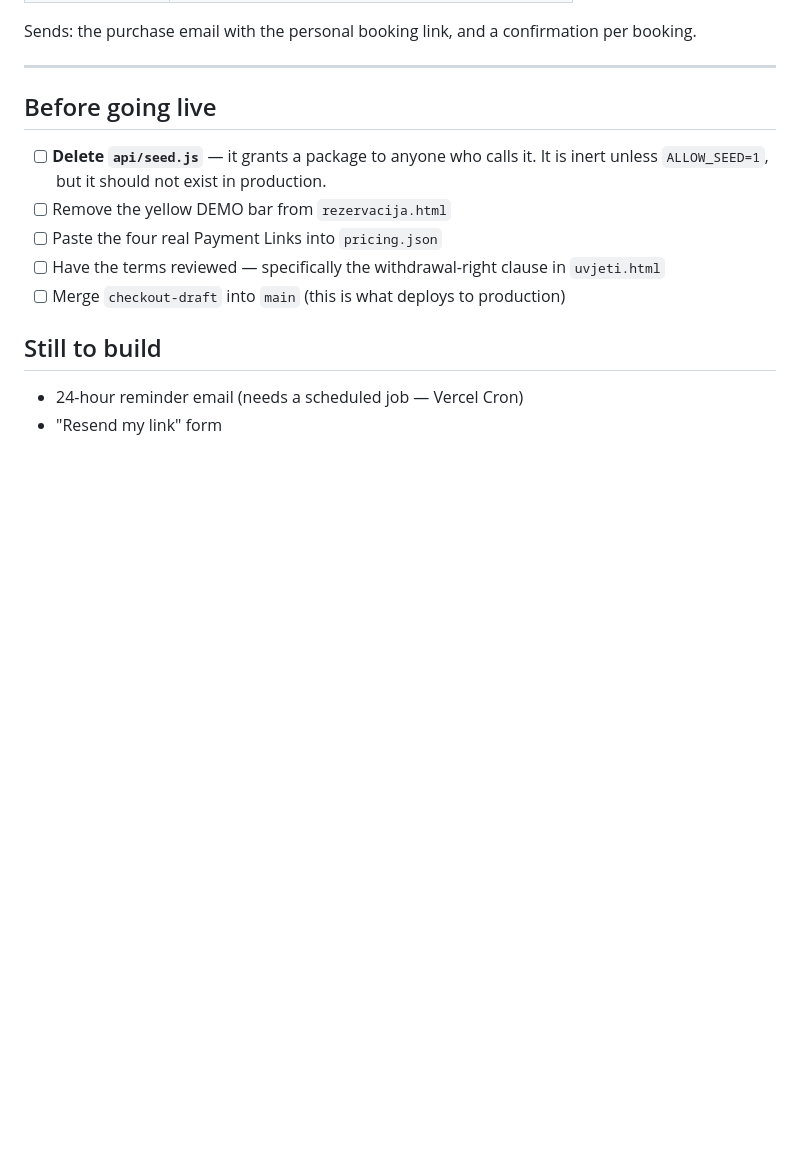
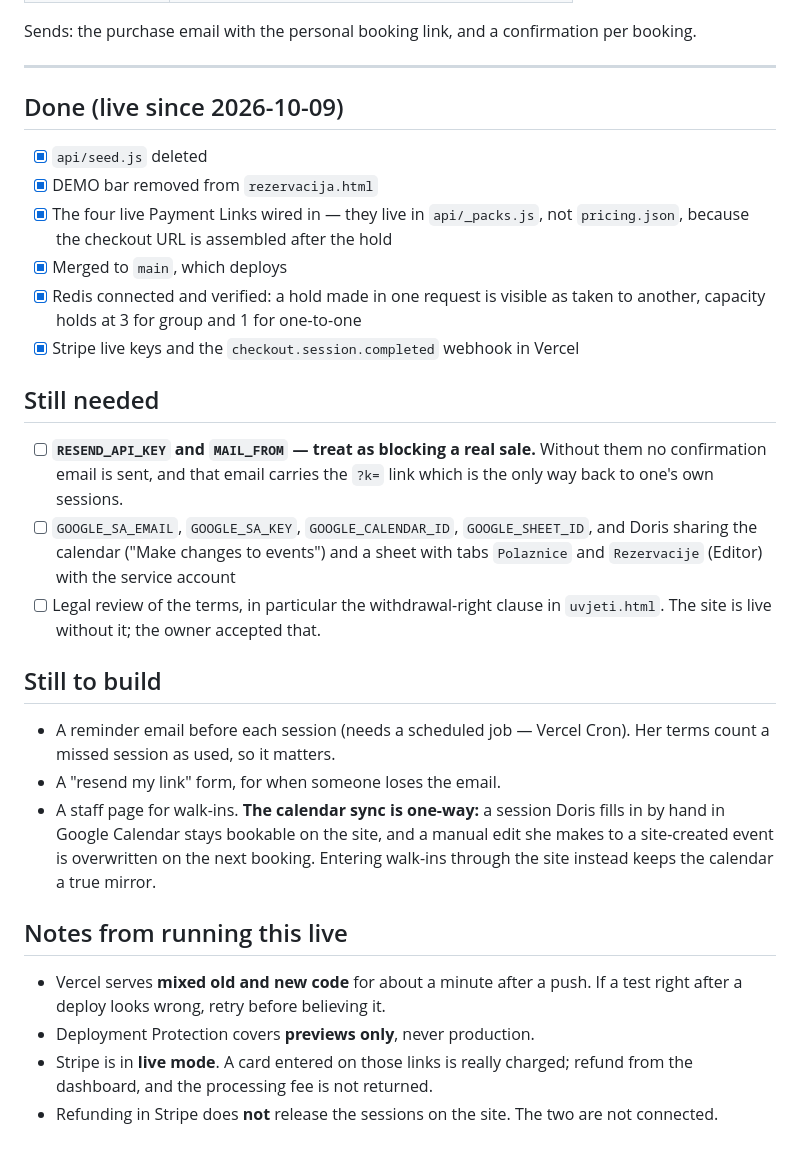
Before and after one commit to gasparbodulica/Bloom-Pilates, a Markdown page: SETUP.md, the part around the change. Rendered like a GitHub page; blank space fills up the shorter version.

Commit message:
Bring the setup checklist in line with what is actually done
Four of the five pre-launch items were completed when the site went live, so
the list was telling anyone reading it to do work that is finished and saying
nothing about the two credentials that are genuinely still missing. Also
recorded what running this live has taught: Vercel serving mixed versions for
a minute after a push, protection covering previews only, and that a Stripe
refund does not release the sessions on the site.

Co-Authored-By: Claude Opus 5 <noreply@anthropic.com>

```diff
--- a/SETUP.md
+++ b/SETUP.md
@@ -136,17 +136,44 @@ booking.
 
 ---
 
-## Before going live
+## Done (live since 2026-10-09)
 
-- [ ] **Delete `api/seed.js`** — it grants a package to anyone who calls it. It is
-      inert unless `ALLOW_SEED=1`, but it should not exist in production.
-- [ ] Remove the yellow DEMO bar from `rezervacija.html`
-- [ ] Paste the four real Payment Links into `pricing.json`
-- [ ] Have the terms reviewed — specifically the withdrawal-right clause in
-      `uvjeti.html`
-- [ ] Merge `checkout-draft` into `main` (this is what deploys to production)
+- [x] `api/seed.js` deleted
+- [x] DEMO bar removed from `rezervacija.html`
+- [x] The four live Payment Links wired in — they live in `api/_packs.js`, not
+      `pricing.json`, because the checkout URL is assembled after the hold
+- [x] Merged to `main`, which deploys
+- [x] Redis connected and verified: a hold made in one request is visible as
+      taken to another, capacity holds at 3 for group and 1 for one-to-one
+- [x] Stripe live keys and the `checkout.session.completed` webhook in Vercel
+
+## Still needed
+
+- [ ] **`RESEND_API_KEY` and `MAIL_FROM` — treat as blocking a real sale.**
+      Without them no confirmation email is sent, and that email carries the
+      `?k=` link which is the only way back to one's own sessions.
+- [ ] `GOOGLE_SA_EMAIL`, `GOOGLE_SA_KEY`, `GOOGLE_CALENDAR_ID`, `GOOGLE_SHEET_ID`,
+      and Doris sharing the calendar ("Make changes to events") and a sheet with
+      tabs `Polaznice` and `Rezervacije` (Editor) with the service account
+- [ ] Legal review of the terms, in particular the withdrawal-right clause in
+      `uvjeti.html`. The site is live without it; the owner accepted that.
 
 ## Still to build
 
-- 24-hour reminder email (needs a scheduled job — Vercel Cron)
-- "Resend my link" form
+- A reminder email before each session (needs a scheduled job — Vercel Cron).
+  Her terms count a missed session as used, so it matters.
+- A "resend my link" form, for when someone loses the email.
+- A staff page for walk-ins. **The calendar sync is one-way:** a session Doris
+  fills in by hand in Google Calendar stays bookable on the site, and a manual
+  edit she makes to a site-created event is overwritten on the next booking.
+  Entering walk-ins through the site instead keeps the calendar a true mirror.
+
+## Notes from running this live
+
+- Vercel serves **mixed old and new code** for about a minute after a push. If a
+  test right after a deploy looks wrong, retry before believing it.
+- Deployment Protection covers **previews only**, never production.
+- Stripe is in **live mode**. A card entered on those links is really charged;
+  refund from the dashboard, and the processing fee is not returned.
+- Refunding in Stripe does **not** release the sessions on the site. The two are
+  not connected.
```
